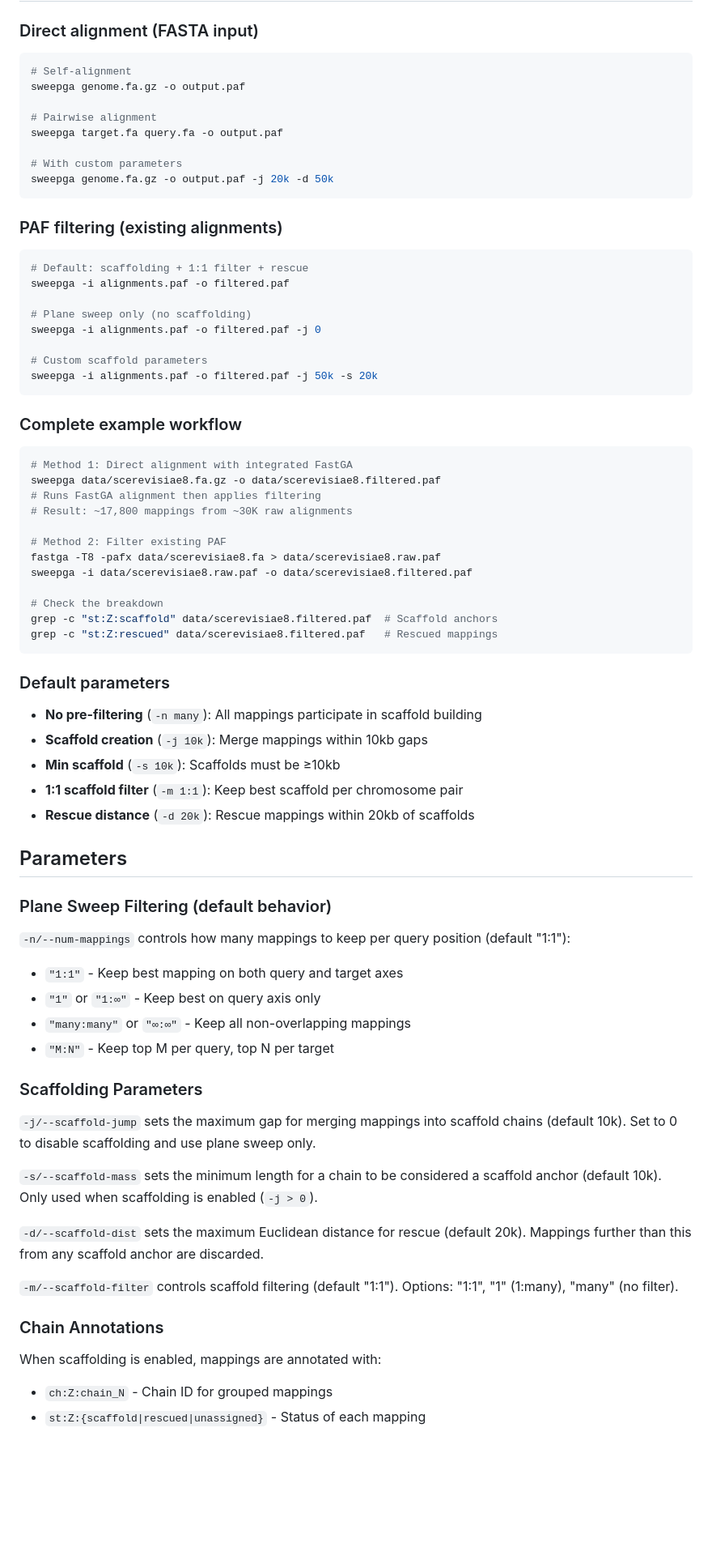
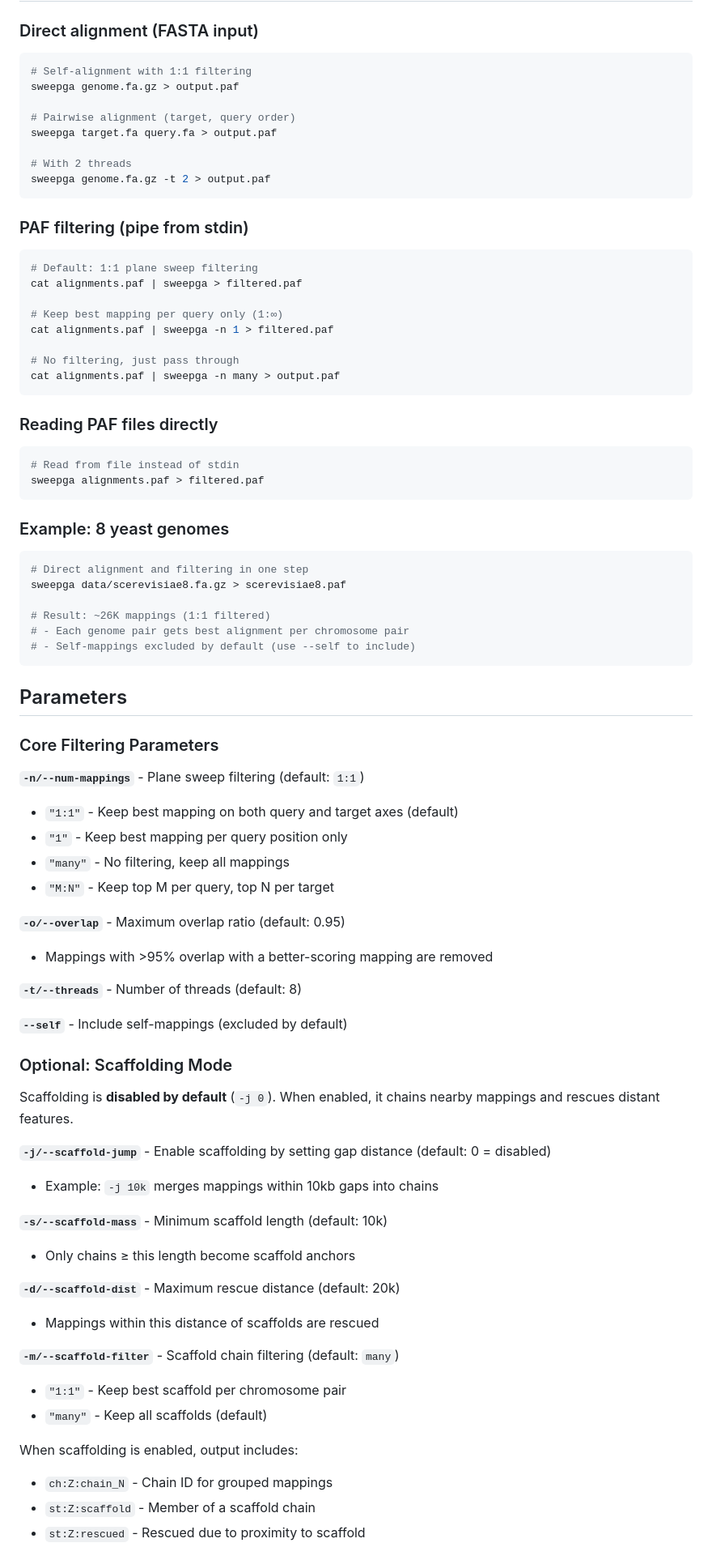
Before and after one commit to pangenome/sweepga, a Markdown page: README.md, the part around one of its changes. Shown at 81% size. GitHub-like rendering; blank space fills up the shorter version.

Commit message:
Update README to match current CLI defaults and behavior
Key changes:
- Correct default: scaffolding is DISABLED (-j 0), not enabled
- Correct default: plane sweep 1:1 filtering is the primary mode
- Remove outdated -i/-o flags (now uses positional args and stdout)
- Focus on simple usage patterns first
- Clarify scaffolding is optional, not default behavior
- Update examples to use pipes and stdout instead of file flags
- Simplify algorithm description with clearer structure

The old README described a scaffolding-first workflow that hasn't
been the default for a while. New version emphasizes plane sweep
filtering as the core feature with scaffolding as an advanced option.

````diff
--- a/README.md
+++ b/README.md
@@ -25,77 +25,83 @@ cargo install --force --path .
 ### Direct alignment (FASTA input)
 
 ```bash
-# Self-alignment
-sweepga genome.fa.gz -o output.paf
+# Self-alignment with 1:1 filtering
+sweepga genome.fa.gz > output.paf
 
-# Pairwise alignment
-sweepga target.fa query.fa -o output.paf
+# Pairwise alignment (target, query order)
+sweepga target.fa query.fa > output.paf
 
-# With custom parameters
-sweepga genome.fa.gz -o output.paf -j 20k -d 50k
+# With 2 threads
+sweepga genome.fa.gz -t 2 > output.paf
 ```
 
-### PAF filtering (existing alignments)
+### PAF filtering (pipe from stdin)
 
 ```bash
-# Default: scaffolding + 1:1 filter + rescue
-sweepga -i alignments.paf -o filtered.paf
+# Default: 1:1 plane sweep filtering
+cat alignments.paf | sweepga > filtered.paf
 
-# Plane sweep only (no scaffolding)
-sweepga -i alignments.paf -o filtered.paf -j 0
+# Keep best mapping per query only (1:∞)
+cat alignments.paf | sweepga -n 1 > filtered.paf
 
-# Custom scaffold parameters
-sweepga -i alignments.paf -o filtered.paf -j 50k -s 20k
+# No filtering, just pass through
+cat alignments.paf | sweepga -n many > output.paf
 ```
 
-### Complete example workflow
+### Reading PAF files directly
 
 ```bash
-# Method 1: Direct alignment with integrated FastGA
-sweepga data/scerevisiae8.fa.gz -o data/scerevisiae8.filtered.paf
-# Runs FastGA alignment then applies filtering
-# Result: ~17,800 mappings from ~30K raw alignments
-
-# Method 2: Filter existing PAF
-fastga -T8 -pafx data/scerevisiae8.fa > data/scerevisiae8.raw.paf
-sweepga -i data/scerevisiae8.raw.paf -o data/scerevisiae8.filtered.paf
-
-# Check the breakdown
-grep -c "st:Z:scaffold" data/scerevisiae8.filtered.paf  # Scaffold anchors
-grep -c "st:Z:rescued" data/scerevisiae8.filtered.paf   # Rescued mappings
+# Read from file instead of stdin
+sweepga alignments.paf > filtered.paf
 ```
 
-### Default parameters
+### Example: 8 yeast genomes
 
-- **No pre-filtering** (`-n many`): All mappings participate in scaffold building
-- **Scaffold creation** (`-j 10k`): Merge mappings within 10kb gaps
-- **Min scaffold** (`-s 10k`): Scaffolds must be ≥10kb
-- **1:1 scaffold filter** (`-m 1:1`): Keep best scaffold per chromosome pair
-- **Rescue distance** (`-d 20k`): Rescue mappings within 20kb of scaffolds
+```bash
+# Direct alignment and filtering in one step
+sweepga data/scerevisiae8.fa.gz > scerevisiae8.paf
+
+# Result: ~26K mappings (1:1 filtered)
+# - Each genome pair gets best alignment per chromosome pair
+# - Self-mappings excluded by default (use --self to include)
+```
 
 ## Parameters
 
-### Plane Sweep Filtering (default behavior)
+### Core Filtering Parameters
 
-`-n/--num-mappings` controls how many mappings to keep per query position (default "1:1"):
-- `"1:1"` - Keep best mapping on both query and target axes
-- `"1"` or `"1:∞"` - Keep best on query axis only
-- `"many:many"` or `"∞:∞"` - Keep all non-overlapping mappings
+**`-n/--num-mappings`** - Plane sweep filtering (default: `1:1`)
+- `"1:1"` - Keep best mapping on both query and target axes (default)
+- `"1"` - Keep best mapping per query position only
+- `"many"` - No filtering, keep all mappings
 - `"M:N"` - Keep top M per query, top N per target
 
-### Scaffolding Parameters
+**`-o/--overlap`** - Maximum overlap ratio (default: 0.95)
+- Mappings with >95% overlap with a better-scoring mapping are removed
 
-`-j/--scaffold-jump` sets the maximum gap for merging mappings into scaffold chains (default 10k). Set to 0 to disable scaffolding and use plane sweep only.
+**`-t/--threads`** - Number of threads (default: 8)
 
-`-s/--scaffold-mass` sets the minimum length for a chain to be considered a scaffold anchor (default 10k). Only used when scaffolding is enabled (`-j > 0`).
+**`--self`** - Include self-mappings (excluded by default)
 
-`-d/--scaffold-dist` sets the maximum Euclidean distance for rescue (default 20k). Mappings further than this from any scaffold anchor are discarded.
+### Optional: Scaffolding Mode
 
-`-m/--scaffold-filter` controls scaffold filtering (default "1:1"). Options: "1:1", "1" (1:many), "many" (no filter).
+Scaffolding is **disabled by default** (`-j 0`). When enabled, it chains nearby mappings and rescues distant features.
 
-### Chain Annotations
+**`-j/--scaffold-jump`** - Enable scaffolding by setting gap distance (default: 0 = disabled)
+- Example: `-j 10k` merges mappings within 10kb gaps into chains
 
-When scaffolding is enabled, mappings are annotated with:
+**`-s/--scaffold-mass`** - Minimum scaffold length (default: 10k)
+- Only chains ≥ this length become scaffold anchors
+
+**`-d/--scaffold-dist`** - Maximum rescue distance (default: 20k)
+- Mappings within this distance of scaffolds are rescued
+
+**`-m/--scaffold-filter`** - Scaffold chain filtering (default: `many`)
+- `"1:1"` - Keep best scaffold per chromosome pair
+- `"many"` - Keep all scaffolds (default)
+
+When scaffolding is enabled, output includes:
 - `ch:Z:chain_N` - Chain ID for grouped mappings
-- `st:Z:{scaffold|rescued|unassigned}` - Status of each mapping
+- `st:Z:scaffold` - Member of a scaffold chain
+- `st:Z:rescued` - Rescued due to proximity to scaffold
 
````
Also changed, not shown: other parts of README.md (+43 -19 lines).
